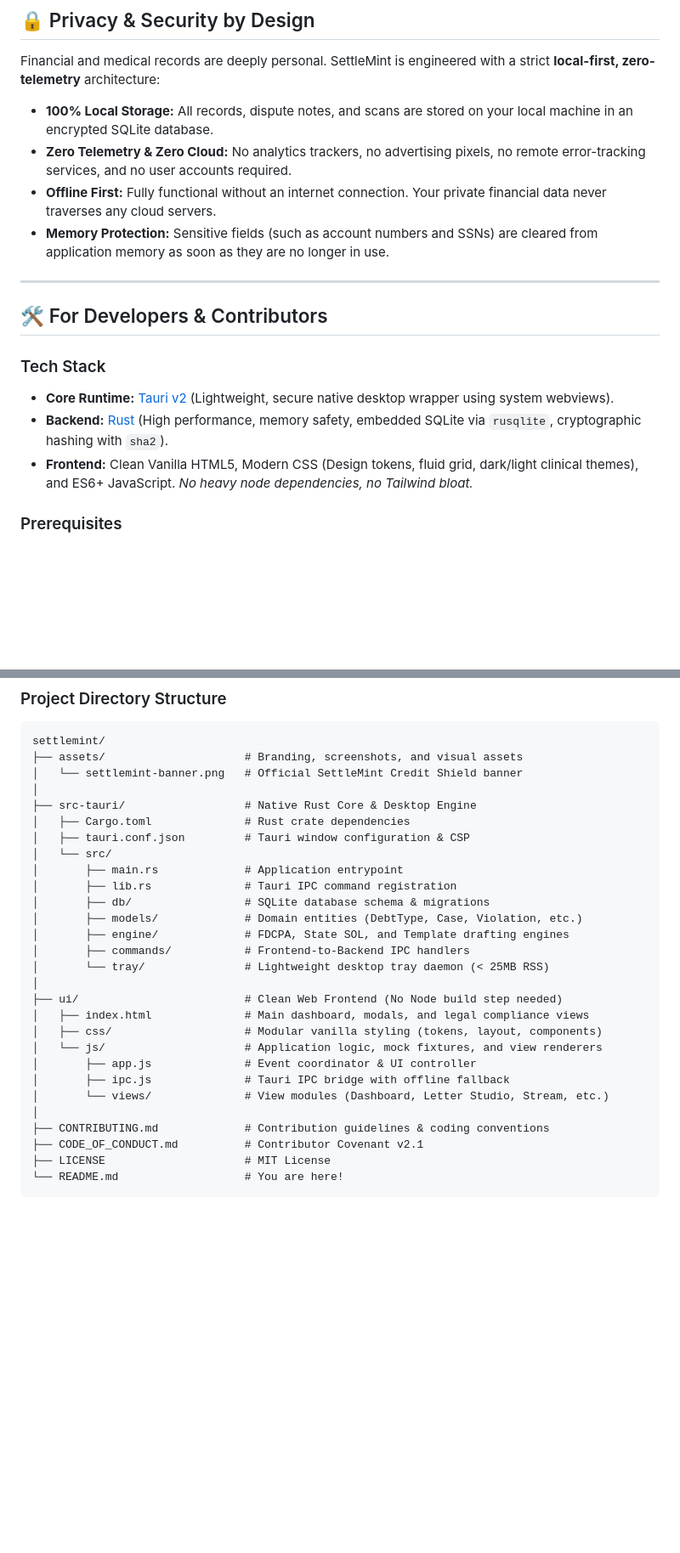
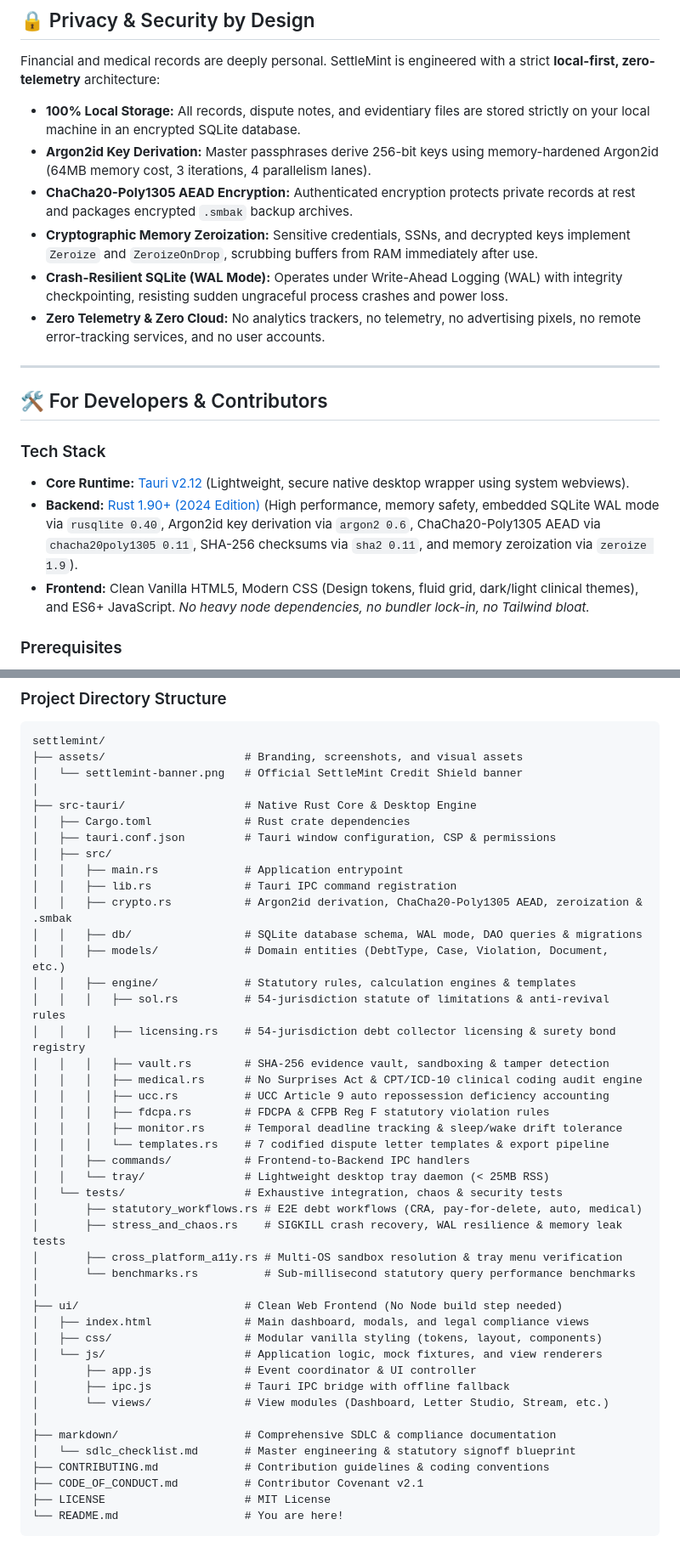
Before and after one commit to boredpolymath/counterfin, a Markdown page: README.md, 2 parts joined by grey strips. Shown at 85% size. Drawn GitHub-style; blank space fills up the shorter version.

Commit message:
docs: update README with expanded feature documentation and technical specifications

```diff
--- a/README.md
+++ b/README.md
@@ -117,10 +133,12 @@ Under the Fair Debt Collection Practices Act (15 U.S.C. § 1692a(5)), federal co
 
 Financial and medical records are deeply personal. SettleMint is engineered with a strict **local-first, zero-telemetry** architecture:
 
-* **100% Local Storage:** All records, dispute notes, and scans are stored on your local machine in an encrypted SQLite database.
-* **Zero Telemetry & Zero Cloud:** No analytics trackers, no advertising pixels, no remote error-tracking services, and no user accounts required.
-* **Offline First:** Fully functional without an internet connection. Your private financial data never traverses any cloud servers.
-* **Memory Protection:** Sensitive fields (such as account numbers and SSNs) are cleared from application memory as soon as they are no longer in use.
+* **100% Local Storage:** All records, dispute notes, and evidentiary files are stored strictly on your local machine in an encrypted SQLite database.
+* **Argon2id Key Derivation:** Master passphrases derive 256-bit keys using memory-hardened Argon2id (64MB memory cost, 3 iterations, 4 parallelism lanes).
+* **ChaCha20-Poly1305 AEAD Encryption:** Authenticated encryption protects private records at rest and packages encrypted `.smbak` backup archives.
+* **Cryptographic Memory Zeroization:** Sensitive credentials, SSNs, and decrypted keys implement `Zeroize` and `ZeroizeOnDrop`, scrubbing buffers from RAM immediately after use.
+* **Crash-Resilient SQLite (WAL Mode):** Operates under Write-Ahead Logging (WAL) with integrity checkpointing, resisting sudden ungraceful process crashes and power loss.
+* **Zero Telemetry & Zero Cloud:** No analytics trackers, no telemetry, no advertising pixels, no remote error-tracking services, and no user accounts.
 
 ---
 
@@ -128,9 +146,9 @@ Financial and medical records are deeply personal. SettleMint is engineered with
 
 ### Tech Stack
 
-* **Core Runtime:** [Tauri v2](https://tauri.app/) (Lightweight, secure native desktop wrapper using system webviews).
-* **Backend:** [Rust](https://www.rust-lang.org/) (High performance, memory safety, embedded SQLite via `rusqlite`, cryptographic hashing with `sha2`).
-* **Frontend:** Clean Vanilla HTML5, Modern CSS (Design tokens, fluid grid, dark/light clinical themes), and ES6+ JavaScript. *No heavy node dependencies, no Tailwind bloat.*
+* **Core Runtime:** [Tauri v2.12](https://tauri.app/) (Lightweight, secure native desktop wrapper using system webviews).
+* **Backend:** [Rust 1.90+ (2024 Edition)](https://www.rust-lang.org/) (High performance, memory safety, embedded SQLite WAL mode via `rusqlite 0.40`, Argon2id key derivation via `argon2 0.6`, ChaCha20-Poly1305 AEAD via `chacha20poly1305 0.11`, SHA-256 checksums via `sha2 0.11`, and memory zeroization via `zeroize 1.9`).
+* **Frontend:** Clean Vanilla HTML5, Modern CSS (Design tokens, fluid grid, dark/light clinical themes), and ES6+ JavaScript. *No heavy node dependencies, no bundler lock-in, no Tailwind bloat.*
 
 ### Prerequisites
 
@@ -168,15 +186,29 @@ settlemint/
 │
 ├── src-tauri/                  # Native Rust Core & Desktop Engine
 │   ├── Cargo.toml              # Rust crate dependencies
-│   ├── tauri.conf.json         # Tauri window configuration & CSP
-│   └── src/
-│       ├── main.rs             # Application entrypoint
-│       ├── lib.rs              # Tauri IPC command registration
-│       ├── db/                 # SQLite database schema & migrations
-│       ├── models/             # Domain entities (DebtType, Case, Violation, etc.)
-│       ├── engine/             # FDCPA, State SOL, and Template drafting engines
-│       ├── commands/           # Frontend-to-Backend IPC handlers
-│       └── tray/               # Lightweight desktop tray daemon (< 25MB RSS)
+│   ├── tauri.conf.json         # Tauri window configuration, CSP & permissions
+│   ├── src/
+│   │   ├── main.rs             # Application entrypoint
+│   │   ├── lib.rs              # Tauri IPC command registration
+│   │   ├── crypto.rs           # Argon2id derivation, ChaCha20-Poly1305 AEAD, zeroization & .smbak
+│   │   ├── db/                 # SQLite database schema, WAL mode, DAO queries & migrations
+│   │   ├── models/             # Domain entities (DebtType, Case, Violation, Document, etc.)
+│   │   ├── engine/             # Statutory rules, calculation engines & templates
+│   │   │   ├── sol.rs          # 54-jurisdiction statute of limitations & anti-revival rules
+│   │   │   ├── licensing.rs    # 54-jurisdiction debt collector licensing & surety bond registry
+│   │   │   ├── vault.rs        # SHA-256 evidence vault, sandboxing & tamper detection
+│   │   │   ├── medical.rs      # No Surprises Act & CPT/ICD-10 clinical coding audit engine
+│   │   │   ├── ucc.rs          # UCC Article 9 auto repossession deficiency accounting
+│   │   │   ├── fdcpa.rs        # FDCPA & CFPB Reg F statutory violation rules
+│   │   │   ├── monitor.rs      # Temporal deadline tracking & sleep/wake drift tolerance
+│   │   │   └── templates.rs    # 7 codified dispute letter templates & export pipeline
+│   │   ├── commands/           # Frontend-to-Backend IPC handlers
+│   │   └── tray/               # Lightweight desktop tray daemon (< 25MB RSS)
+│   └── tests/                  # Exhaustive integration, chaos & security tests
+│       ├── statutory_workflows.rs # E2E debt workflows (CRA, pay-for-delete, auto, medical)
+│       ├── stress_and_chaos.rs    # SIGKILL crash recovery, WAL resilience & memory leak tests
+│       ├── cross_platform_a11y.rs # Multi-OS sandbox resolution & tray menu verification
+│       └── benchmarks.rs          # Sub-millisecond statutory query performance benchmarks
 │
 ├── ui/                         # Clean Web Frontend (No Node build step needed)
 │   ├── index.html              # Main dashboard, modals, and legal compliance views
@@ -186,6 +218,8 @@ settlemint/
 │       ├── ipc.js              # Tauri IPC bridge with offline fallback
 │       └── views/              # View modules (Dashboard, Letter Studio, Stream, etc.)
 │
+├── markdown/                   # Comprehensive SDLC & compliance documentation
+│   └── sdlc_checklist.md       # Master engineering & statutory signoff blueprint
 ├── CONTRIBUTING.md             # Contribution guidelines & coding conventions
 ├── CODE_OF_CONDUCT.md          # Contributor Covenant v2.1
 ├── LICENSE                     # MIT License
```
Also changed, not shown: other parts of README.md (+29 -13 lines).
